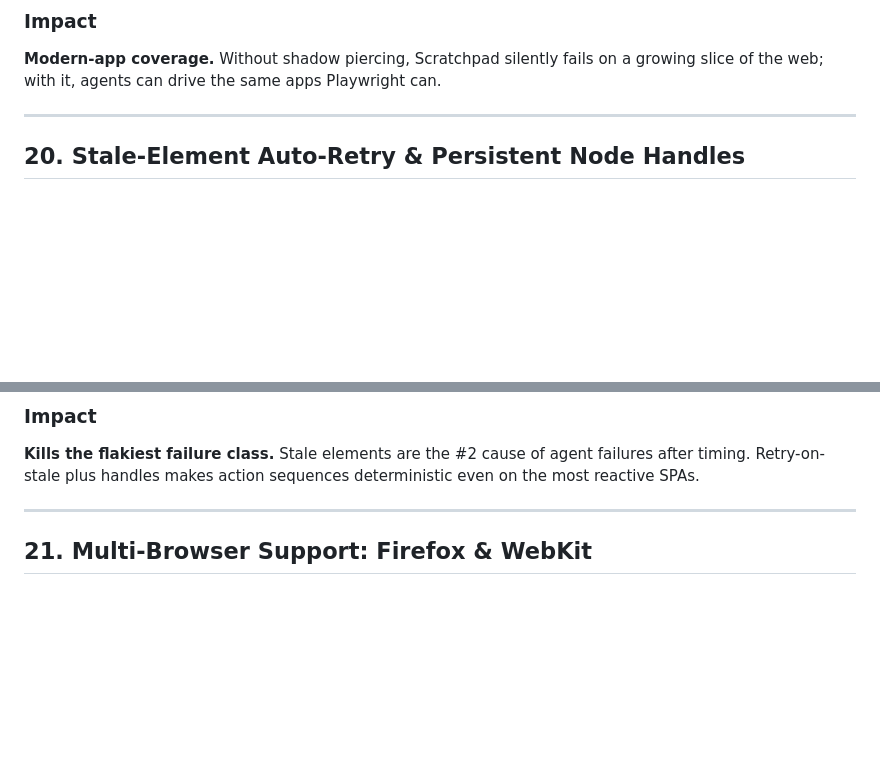
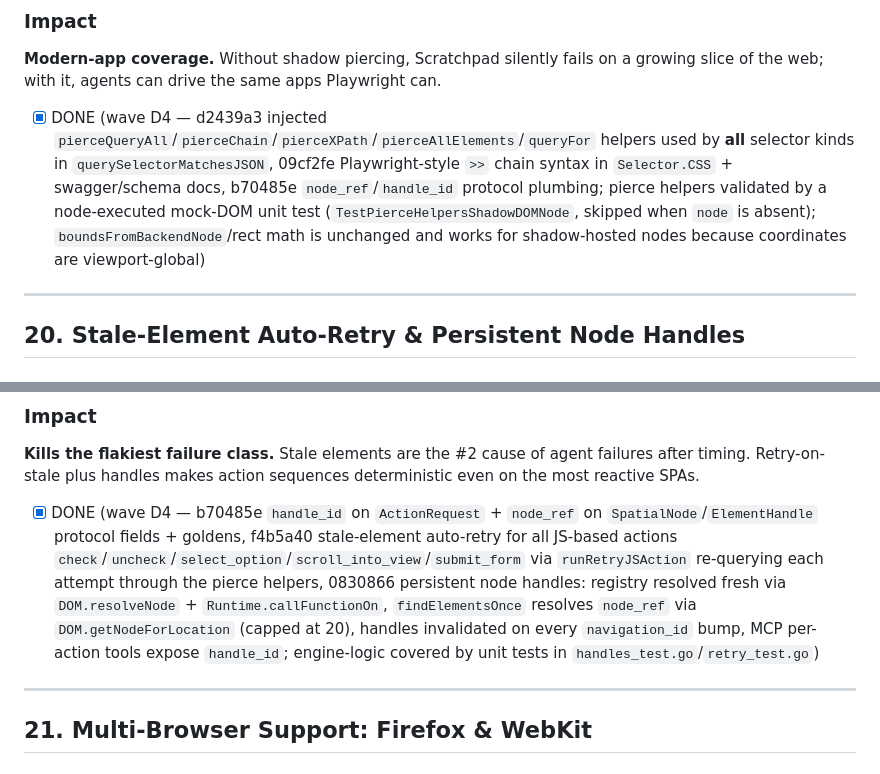
Before and after one commit to Strife-cyber/scratchpad, a Markdown page: docs/improvement-plan.md, 2 parts joined by grey strips. GitHub-like rendering; blank space fills up the shorter version.

Commit message:
docs(plan): mark items 19/20 done
Record D4 completion of shadow-DOM piercing (item 19) and stale-element
auto-retry + persistent node handles (item 20) with commit references.

Co-Authored-By: Claude <noreply@anthropic.com>

```diff
--- a/docs/improvement-plan.md
+++ b/docs/improvement-plan.md
@@ -685,6 +685,8 @@ Screenshots are the core observation primitive, but three common asks are missin
 
 **Modern-app coverage.** Without shadow piercing, Scratchpad silently fails on a growing slice of the web; with it, agents can drive the same apps Playwright can.
 
+- [x] DONE (wave D4 — d2439a3 injected `pierceQueryAll`/`pierceChain`/`pierceXPath`/`pierceAllElements`/`queryFor` helpers used by **all** selector kinds in `querySelectorMatchesJSON`, 09cf2fe Playwright-style `>>` chain syntax in `Selector.CSS` + swagger/schema docs, b70485e `node_ref`/`handle_id` protocol plumbing; pierce helpers validated by a node-executed mock-DOM unit test (`TestPierceHelpersShadowDOMNode`, skipped when `node` is absent); `boundsFromBackendNode`/rect math is unchanged and works for shadow-hosted nodes because coordinates are viewport-global)
+
 ---
 
 ## 20. Stale-Element Auto-Retry & Persistent Node Handles
@@ -713,6 +715,8 @@ Most actions re-query by selector each time (good), but the **JS-based actions**
 ### Impact
 
 **Kills the flakiest failure class.** Stale elements are the #2 cause of agent failures after timing. Retry-on-stale plus handles makes action sequences deterministic even on the most reactive SPAs.
+
+- [x] DONE (wave D4 — b70485e `handle_id` on `ActionRequest` + `node_ref` on `SpatialNode`/`ElementHandle` protocol fields + goldens, f4b5a40 stale-element auto-retry for all JS-based actions `check`/`uncheck`/`select_option`/`scroll_into_view`/`submit_form` via `runRetryJSAction` re-querying each attempt through the pierce helpers, 0830866 persistent node handles: registry resolved fresh via `DOM.resolveNode` + `Runtime.callFunctionOn`, `findElementsOnce` resolves `node_ref` via `DOM.getNodeForLocation` (capped at 20), handles invalidated on every `navigation_id` bump, MCP per-action tools expose `handle_id`; engine-logic covered by unit tests in `handles_test.go`/`retry_test.go`)
 
 ---
 
```
